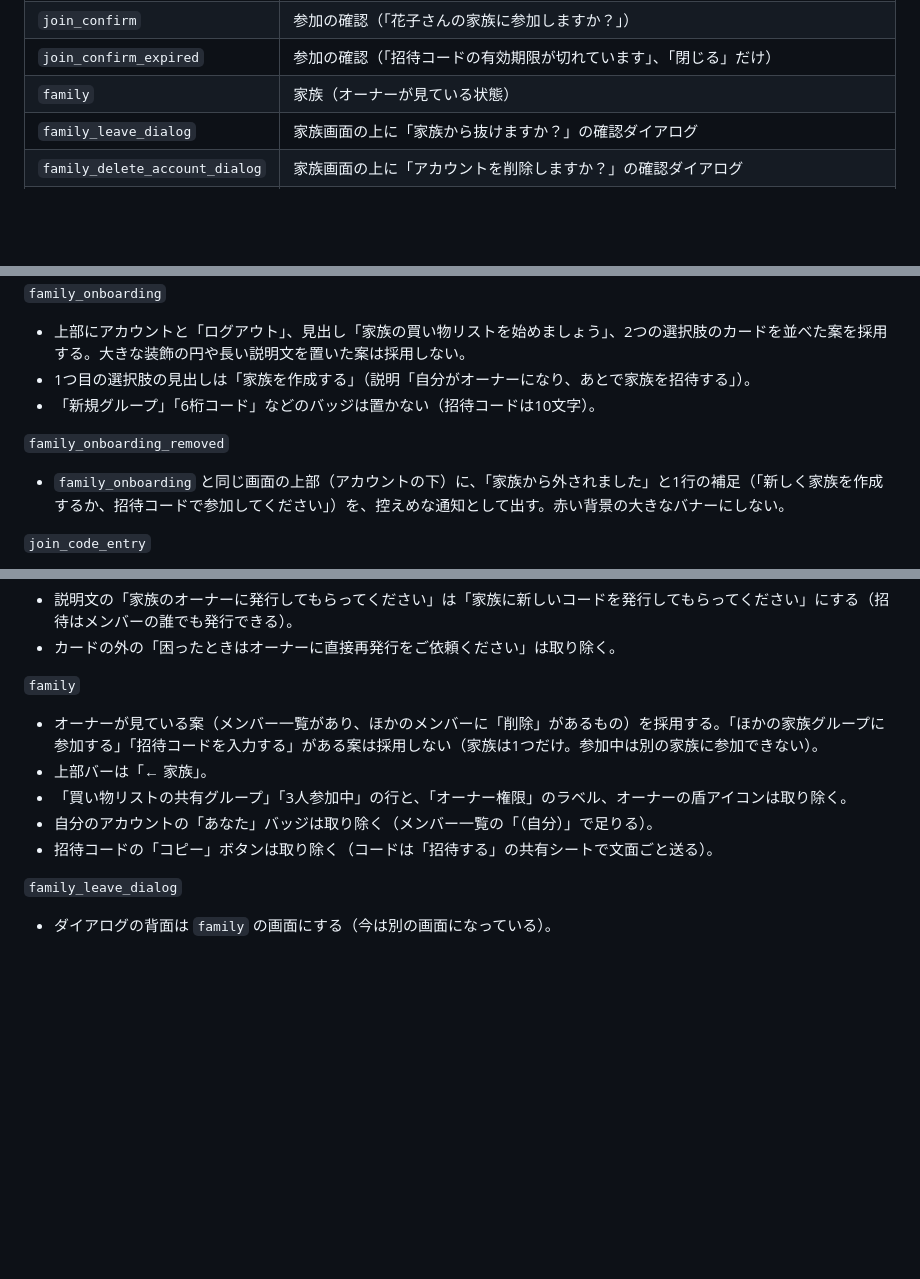
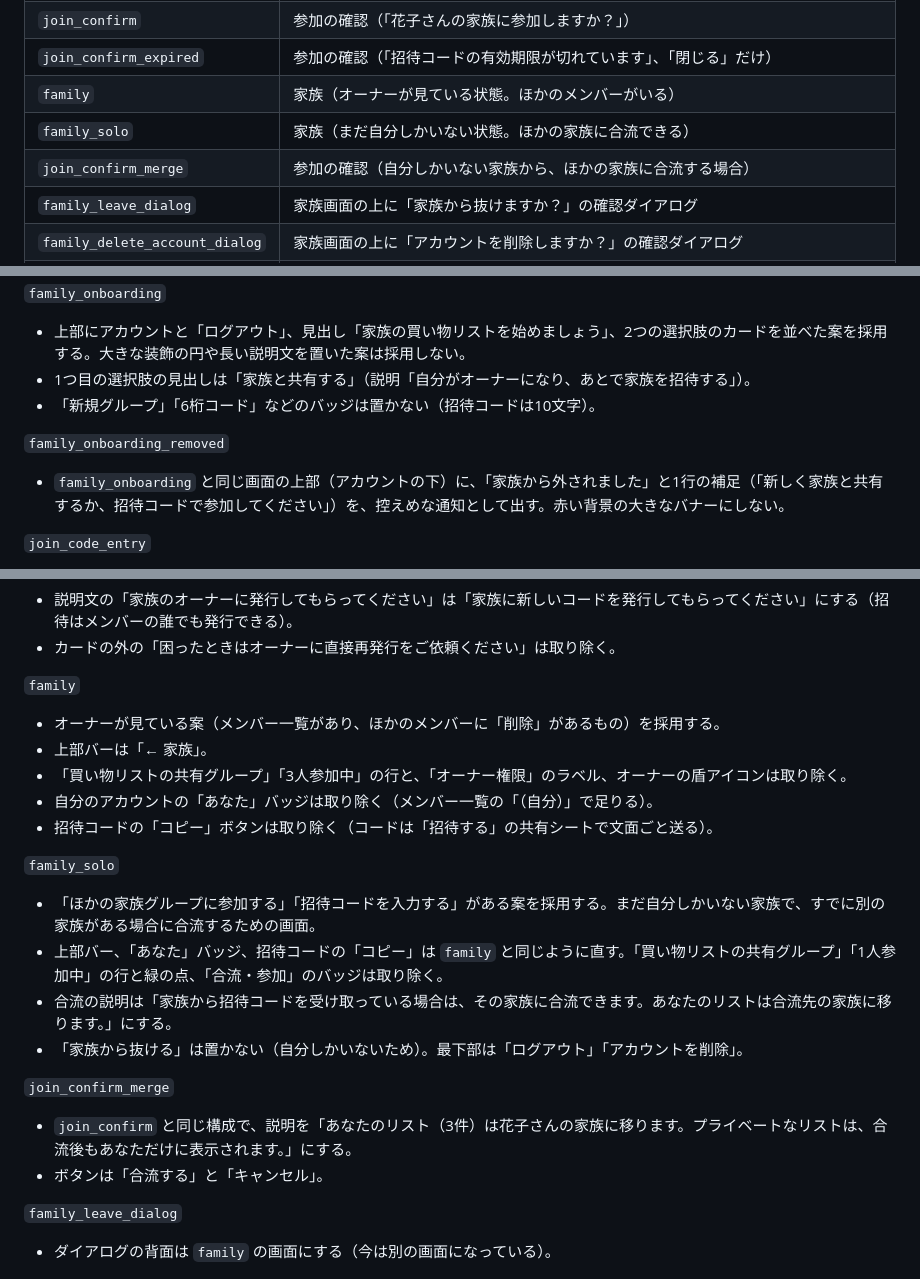
Before and after one commit to cheesecomer/CartMate, a Markdown page: docs/stitch-prompt-family-final.md, 3 parts joined by grey strips. Drawn GitHub-style; blank space fills up the shorter version.

Commit message:
Keep the solo family join option in the final Stitch prompt
Use "家族と共有する" for the create option, and add the solo family
screen and the merge confirmation to the screens to finalize.

Co-Authored-By: Claude Opus 5.5 <noreply@anthropic.com>

```diff
--- a/docs/stitch-prompt-family-final.md
+++ b/docs/stitch-prompt-family-final.md
@@ -11,7 +11,9 @@
 | `join_code_entry_error` | 招待コードの入力（「招待コードが見つかりません」） |
 | `join_confirm` | 参加の確認（「花子さんの家族に参加しますか？」） |
 | `join_confirm_expired` | 参加の確認（「招待コードの有効期限が切れています」、「閉じる」だけ） |
-| `family` | 家族（オーナーが見ている状態） |
+| `family` | 家族（オーナーが見ている状態。ほかのメンバーがいる） |
+| `family_solo` | 家族（まだ自分しかいない状態。ほかの家族に合流できる） |
+| `join_confirm_merge` | 参加の確認（自分しかいない家族から、ほかの家族に合流する場合） |
 | `family_leave_dialog` | 家族画面の上に「家族から抜けますか？」の確認ダイアログ |
 | `family_delete_account_dialog` | 家族画面の上に「アカウントを削除しますか？」の確認ダイアログ |
 | `list_overview` | 既存の買い物リスト一覧の上部バーの右端に、自分のアバターを加えたもの（ほかは既存のまま） |
@@ -27,11 +29,11 @@
 
 `family_onboarding`
 - 上部にアカウントと「ログアウト」、見出し「家族の買い物リストを始めましょう」、2つの選択肢のカードを並べた案を採用する。大きな装飾の円や長い説明文を置いた案は採用しない。
-- 1つ目の選択肢の見出しは「家族を作成する」（説明「自分がオーナーになり、あとで家族を招待する」）。
+- 1つ目の選択肢の見出しは「家族と共有する」（説明「自分がオーナーになり、あとで家族を招待する」）。
 - 「新規グループ」「6桁コード」などのバッジは置かない（招待コードは10文字）。
 
 `family_onboarding_removed`
-- `family_onboarding` と同じ画面の上部（アカウントの下）に、「家族から外されました」と1行の補足（「新しく家族を作成するか、招待コードで参加してください」）を、控えめな通知として出す。赤い背景の大きなバナーにしない。
+- `family_onboarding` と同じ画面の上部（アカウントの下）に、「家族から外されました」と1行の補足（「新しく家族と共有するか、招待コードで参加してください」）を、控えめな通知として出す。赤い背景の大きなバナーにしない。
 
 `join_code_entry`
 - 見出しは「招待コードで参加」。
@@ -55,11 +57,21 @@
 - カードの外の「困ったときはオーナーに直接再発行をご依頼ください」は取り除く。
 
 `family`
-- オーナーが見ている案（メンバー一覧があり、ほかのメンバーに「削除」があるもの）を採用する。「ほかの家族グループに参加する」「招待コードを入力する」がある案は採用しない（家族は1つだけ。参加中は別の家族に参加できない）。
+- オーナーが見ている案（メンバー一覧があり、ほかのメンバーに「削除」があるもの）を採用する。
 - 上部バーは「← 家族」。
 - 「買い物リストの共有グループ」「3人参加中」の行と、「オーナー権限」のラベル、オーナーの盾アイコンは取り除く。
 - 自分のアカウントの「あなた」バッジは取り除く（メンバー一覧の「（自分）」で足りる）。
 - 招待コードの「コピー」ボタンは取り除く（コードは「招待する」の共有シートで文面ごと送る）。
+
+`family_solo`
+- 「ほかの家族グループに参加する」「招待コードを入力する」がある案を採用する。まだ自分しかいない家族で、すでに別の家族がある場合に合流するための画面。
+- 上部バー、「あなた」バッジ、招待コードの「コピー」は `family` と同じように直す。「買い物リストの共有グループ」「1人参加中」の行と緑の点、「合流・参加」のバッジは取り除く。
+- 合流の説明は「家族から招待コードを受け取っている場合は、その家族に合流できます。あなたのリストは合流先の家族に移ります。」にする。
+- 「家族から抜ける」は置かない（自分しかいないため）。最下部は「ログアウト」「アカウントを削除」。
+
+`join_confirm_merge`
+- `join_confirm` と同じ構成で、説明を「あなたのリスト（3件）は花子さんの家族に移ります。プライベートなリストは、合流後もあなただけに表示されます。」にする。
+- ボタンは「合流する」と「キャンセル」。
 
 `family_leave_dialog`
 - ダイアログの背面は `family` の画面にする（今は別の画面になっている）。
```
Also changed, not shown: docs/design/ui.md (+1 -1 lines), docs/requirements.md (+1 -1 lines).
